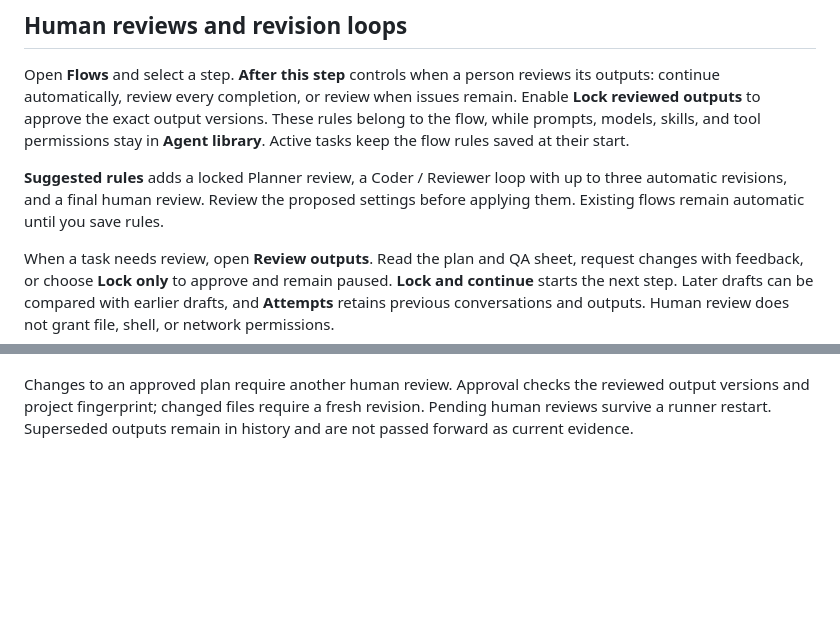
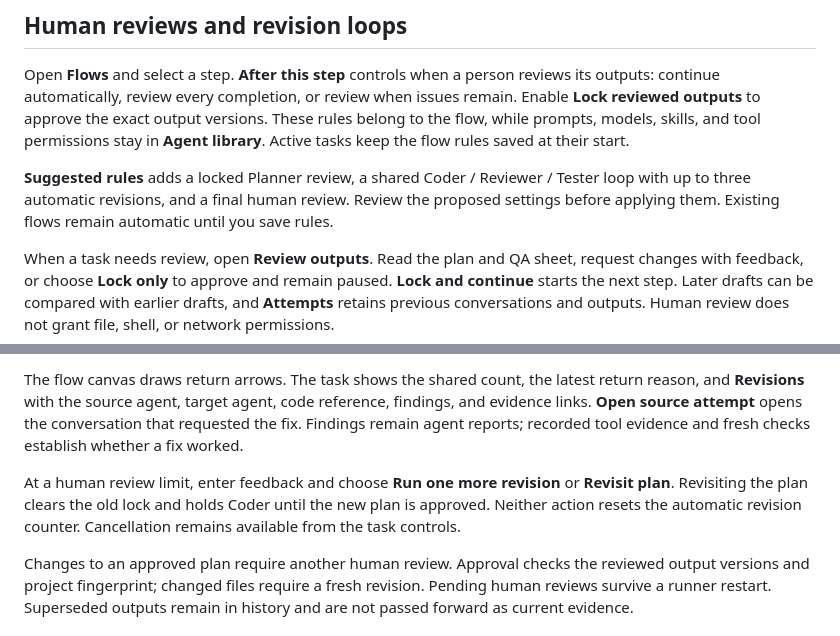
Before and after one commit to JHZLO/agent-studio, a Markdown page: README.md, 2 parts joined by grey strips. GitHub-like rendering; blank space fills up the shorter version.

Commit message:
docs(flows): Explain shared revisions and human decisions

```diff
--- a/README.md
+++ b/README.md
@@ -70,7 +70,7 @@ Codex agents also have **Fast mode**: **Default** follows local Codex settings,
 
 Open **Flows** and select a step. **After this step** controls when a person reviews its outputs: continue automatically, review every completion, or review when issues remain. Enable **Lock reviewed outputs** to approve the exact output versions. These rules belong to the flow, while prompts, models, skills, and tool permissions stay in **Agent library**. Active tasks keep the flow rules saved at their start.
 
-**Suggested rules** adds a locked Planner review, a Coder / Reviewer loop with up to three automatic revisions, and a final human review. Review the proposed settings before applying them. Existing flows remain automatic until you save rules.
+**Suggested rules** adds a locked Planner review, a shared Coder / Reviewer / Tester loop with up to three automatic revisions, and a final human review. Review the proposed settings before applying them. Existing flows remain automatic until you save rules.
 
 When a task needs review, open **Review outputs**. Read the plan and QA sheet, request changes with feedback, or choose **Lock only** to approve and remain paused. **Lock and continue** starts the next step. Later drafts can be compared with earlier drafts, and **Attempts** retains previous conversations and outputs. Human review does not grant file, shell, or network permissions.
 
@@ -82,3 +96,6 @@ Under **Automatic revisions**, choose an earlier step and a limit from 1 to 10.
+The flow canvas draws return arrows. The task shows the shared count, the latest return reason, and **Revisions** with the source agent, target agent, code reference, findings, and evidence links. **Open source attempt** opens the conversation that requested the fix. Findings remain agent reports; recorded tool evidence and fresh checks establish whether a fix worked.
+
+At a human review limit, enter feedback and choose **Run one more revision** or **Revisit plan**. Revisiting the plan clears the old lock and holds Coder until the new plan is approved. Neither action resets the automatic revision counter. Cancellation remains available from the task controls.
 
 Changes to an approved plan require another human review. Approval checks the reviewed output versions and project fingerprint; changed files require a fresh revision. Pending human reviews survive a runner restart. Superseded outputs remain in history and are not passed forward as current evidence.
 
```
Also changed, not shown: other parts of README.md (+15 -1 lines), docs/validation.md (+9 -0 lines).
